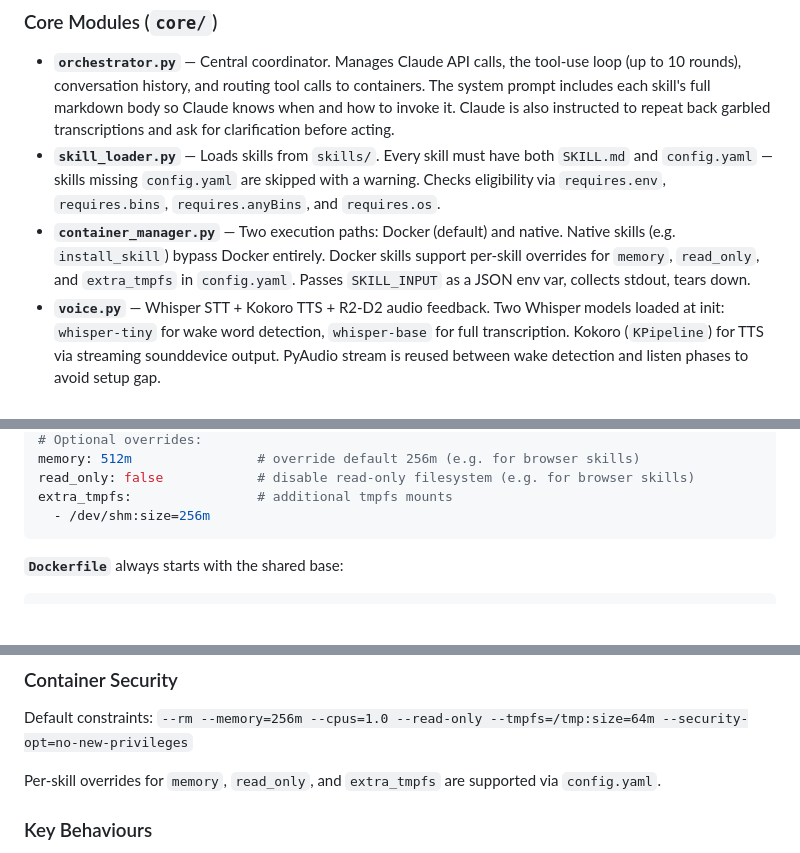
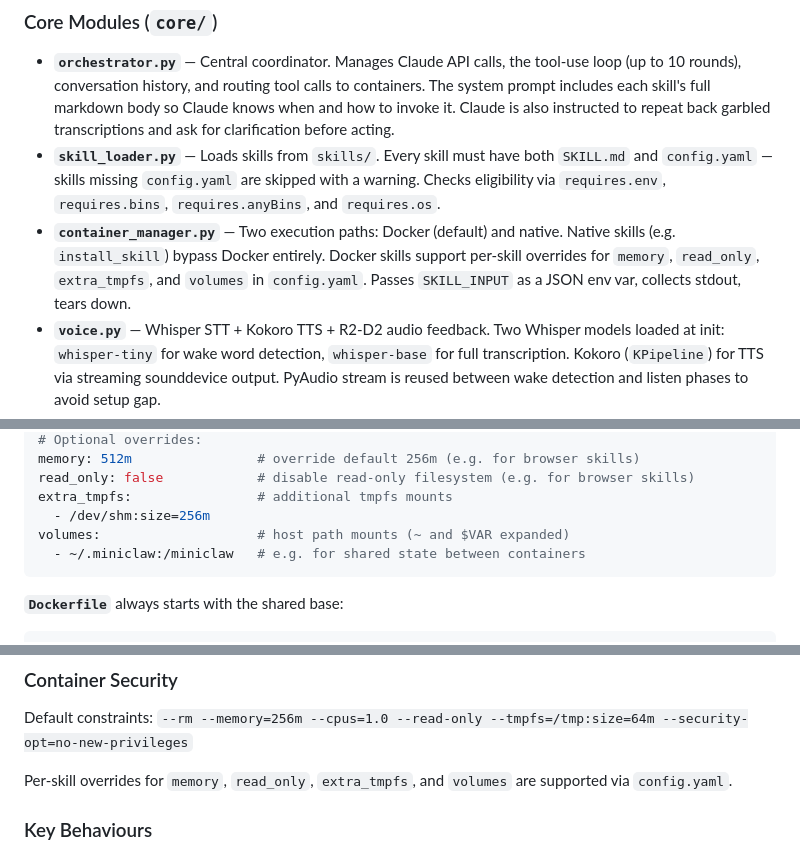
Before and after one commit to M8SON/miniclaw, a Markdown page: CLAUDE.md, 3 parts joined by grey strips. GitHub-like rendering; blank space fills up the shorter version.

Commit message:
docs: document volumes config.yaml field in CLAUDE.md

````diff
--- a/CLAUDE.md
+++ b/CLAUDE.md
@@ -38,7 +38,7 @@ Microphone → Whisper STT → Claude (reasoning + tool selection)
 
 - **`orchestrator.py`** — Central coordinator. Manages Claude API calls, the tool-use loop (up to 10 rounds), conversation history, and routing tool calls to containers. The system prompt includes each skill's full markdown body so Claude knows when and how to invoke it. Claude is also instructed to repeat back garbled transcriptions and ask for clarification before acting.
 - **`skill_loader.py`** — Loads skills from `skills/`. Every skill must have both `SKILL.md` and `config.yaml` — skills missing `config.yaml` are skipped with a warning. Checks eligibility via `requires.env`, `requires.bins`, `requires.anyBins`, and `requires.os`.
-- **`container_manager.py`** — Two execution paths: Docker (default) and native. Native skills (e.g. `install_skill`) bypass Docker entirely. Docker skills support per-skill overrides for `memory`, `read_only`, and `extra_tmpfs` in `config.yaml`. Passes `SKILL_INPUT` as a JSON env var, collects stdout, tears down.
+- **`container_manager.py`** — Two execution paths: Docker (default) and native. Native skills (e.g. `install_skill`) bypass Docker entirely. Docker skills support per-skill overrides for `memory`, `read_only`, `extra_tmpfs`, and `volumes` in `config.yaml`. Passes `SKILL_INPUT` as a JSON env var, collects stdout, tears down.
 - **`voice.py`** — Whisper STT + Kokoro TTS + R2-D2 audio feedback. Two Whisper models loaded at init: `whisper-tiny` for wake word detection, `whisper-base` for full transcription. Kokoro (`KPipeline`) for TTS via streaming sounddevice output. PyAudio stream is reused between wake detection and listen phases to avoid setup gap.
 - **`meta_skill.py`** — Voice skill installation executor. Runs Claude Code as a restricted subprocess to write skill files, validates output, and walks the user through three voice confirmation gates before building and loading the skill.
 - **`dockerfile_validator.py`** — Security allowlist validator for Dockerfiles generated by voice-installed skills. Blocks everything except `FROM miniclaw/base:latest`, `pip install`, `apt-get`, `COPY` (local only), `WORKDIR`, `CMD`, `ENV`.
@@ -136,6 +136,8 @@ memory: 512m                # override default 256m (e.g. for browser skills)
 read_only: false            # disable read-only filesystem (e.g. for browser skills)
 extra_tmpfs:                # additional tmpfs mounts
   - /dev/shm:size=256m
+volumes:                    # host path mounts (~ and $VAR expanded)
+  - ~/.miniclaw:/miniclaw   # e.g. for shared state between containers
 ```
 
 **`Dockerfile`** always starts with the shared base:
@@ -163,7 +165,7 @@ CMD ["python", "app.py"]
 Default constraints:
 `--rm --memory=256m --cpus=1.0 --read-only --tmpfs=/tmp:size=64m --security-opt=no-new-privileges`
 
-Per-skill overrides for `memory`, `read_only`, and `extra_tmpfs` are supported via `config.yaml`.
+Per-skill overrides for `memory`, `read_only`, `extra_tmpfs`, and `volumes` are supported via `config.yaml`.
 
 ### Key Behaviours
 
````
